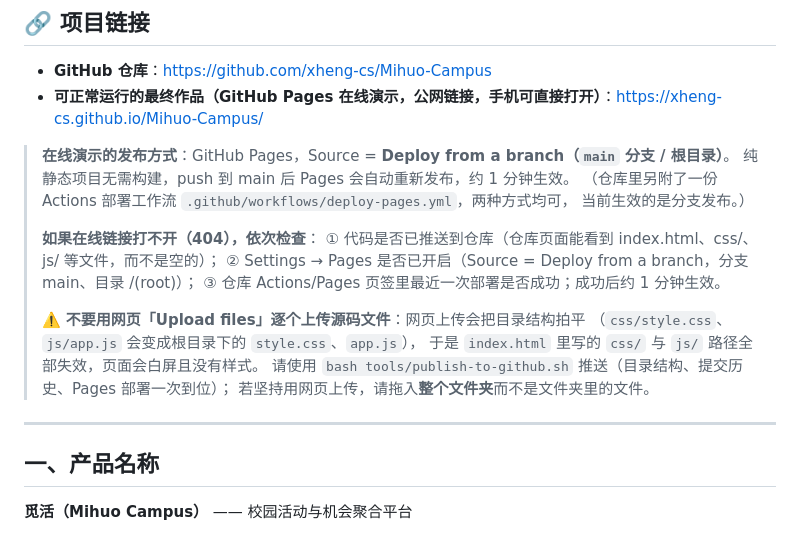
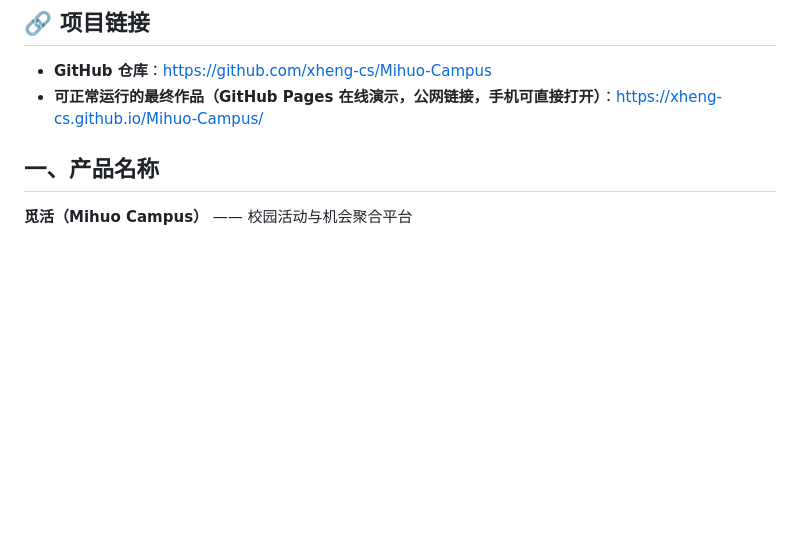
Before and after one commit to xheng-cs/Mihuo-Campus, a Markdown page: README.md, the part around the change. GitHub-like rendering; blank space fills up the shorter version.

Commit message:
Update README to simplify GitHub Pages instructions
Removed instructions for GitHub Pages deployment and troubleshooting.

```diff
--- a/README.md
+++ b/README.md
@@ -12,23 +12,7 @@
 - **GitHub 仓库**：<https://github.com/xheng-cs/Mihuo-Campus>
 - **可正常运行的最终作品（GitHub Pages 在线演示，公网链接，手机可直接打开）**：<https://xheng-cs.github.io/Mihuo-Campus/>
 
-> **在线演示的发布方式**：GitHub Pages，Source = **Deploy from a branch（`main` 分支 / 根目录）**。
-> 纯静态项目无需构建，push 到 main 后 Pages 会自动重新发布，约 1 分钟生效。
-> （仓库里另附了一份 Actions 部署工作流 `.github/workflows/deploy-pages.yml`，两种方式均可，
-> 当前生效的是分支发布。）
->
-> **如果在线链接打不开（404），依次检查**：
-> ① 代码是否已推送到仓库（仓库页面能看到 index.html、css/、js/ 等文件，而不是空的）；
-> ② Settings → Pages 是否已开启（Source = Deploy from a branch，分支 main、目录 /(root)）；
-> ③ 仓库 Actions/Pages 页签里最近一次部署是否成功；成功后约 1 分钟生效。
->
-> ⚠️ **不要用网页「Upload files」逐个上传源码文件**：网页上传会把目录结构拍平
-> （`css/style.css`、`js/app.js` 会变成根目录下的 `style.css`、`app.js`），
-> 于是 `index.html` 里写的 `css/` 与 `js/` 路径全部失效，页面会白屏且没有样式。
-> 请使用 `bash tools/publish-to-github.sh` 推送（目录结构、提交历史、Pages 部署一次到位）；
-> 若坚持用网页上传，请拖入**整个文件夹**而不是文件夹里的文件。
 
----
 
 ## 一、产品名称
 
```
